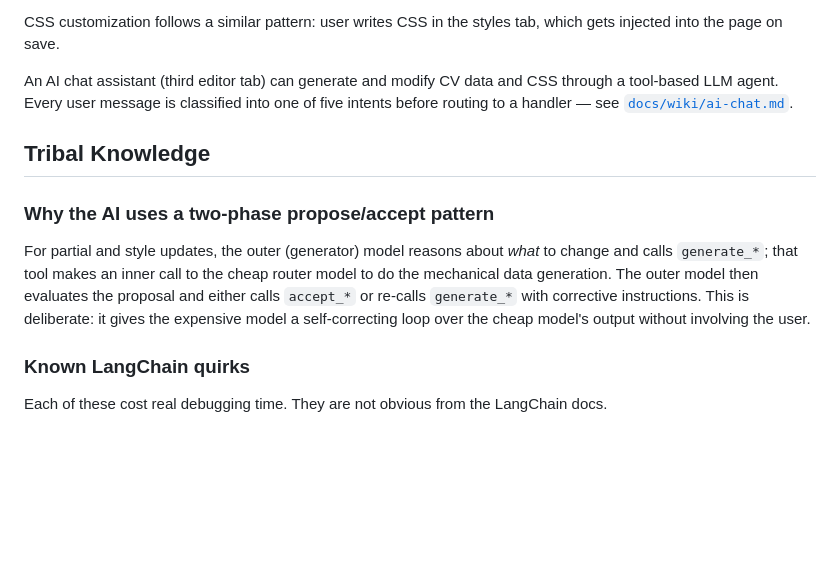
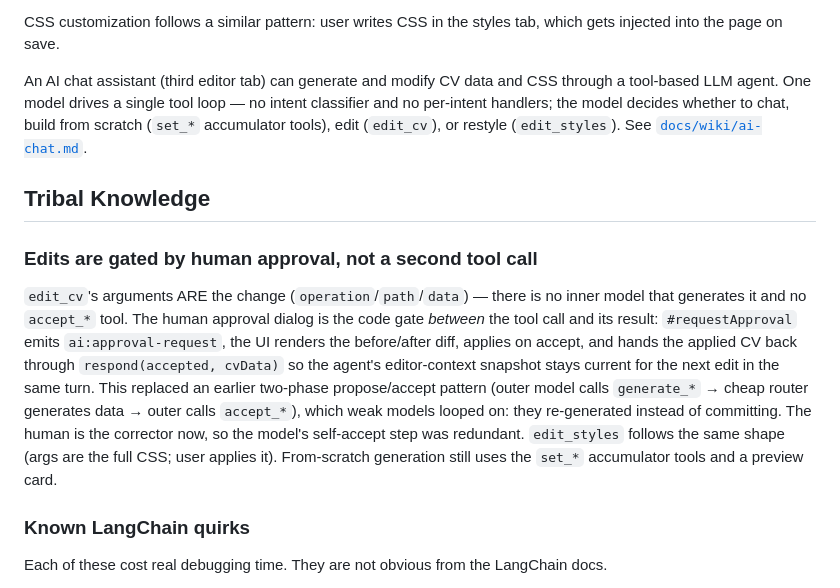
Before and after one commit to damusix/cv.alonso.network, a Markdown page: CLAUDE.md, the part around the change. Rendered like a GitHub page; blank space fills up the shorter version.

Commit message:
docs: update AI tribal knowledge for single-agent rewrite
The five-intent classifier and two-phase propose/accept pattern were removed;
document the single tool loop and the approval code-gate instead.

```diff
--- a/CLAUDE.md
+++ b/CLAUDE.md
@@ -20,15 +20,15 @@ The core loop is:
 
 CSS customization follows a similar pattern: user writes CSS in the styles tab, which gets injected into the page on save.
 
-An AI chat assistant (third editor tab) can generate and modify CV data and CSS through a tool-based LLM agent. Every user message is classified into one of five intents before routing to a handler — see [`docs/wiki/ai-chat.md`](docs/wiki/ai-chat.md).
+An AI chat assistant (third editor tab) can generate and modify CV data and CSS through a tool-based LLM agent. One model drives a single tool loop — no intent classifier and no per-intent handlers; the model decides whether to chat, build from scratch (`set_*` accumulator tools), edit (`edit_cv`), or restyle (`edit_styles`). See [`docs/wiki/ai-chat.md`](docs/wiki/ai-chat.md).
 
 
 ## Tribal Knowledge
 
 
-### Why the AI uses a two-phase propose/accept pattern
+### Edits are gated by human approval, not a second tool call
 
-For partial and style updates, the outer (generator) model reasons about *what* to change and calls `generate_*`; that tool makes an inner call to the cheap router model to do the mechanical data generation. The outer model then evaluates the proposal and either calls `accept_*` or re-calls `generate_*` with corrective instructions. This is deliberate: it gives the expensive model a self-correcting loop over the cheap model's output without involving the user.
+`edit_cv`'s arguments ARE the change (`operation`/`path`/`data`) — there is no inner model that generates it and no `accept_*` tool. The human approval dialog is the code gate *between* the tool call and its result: `#requestApproval` emits `ai:approval-request`, the UI renders the before/after diff, applies on accept, and hands the applied CV back through `respond(accepted, cvData)` so the agent's editor-context snapshot stays current for the next edit in the same turn. This replaced an earlier two-phase propose/accept pattern (outer model calls `generate_*` → cheap router generates data → outer calls `accept_*`), which weak models looped on: they re-generated instead of committing. The human is the corrector now, so the model's self-accept step was redundant. `edit_styles` follows the same shape (args are the full CSS; user applies it). From-scratch generation still uses the `set_*` accumulator tools and a preview card.
 
 ### Known LangChain quirks
 
```
